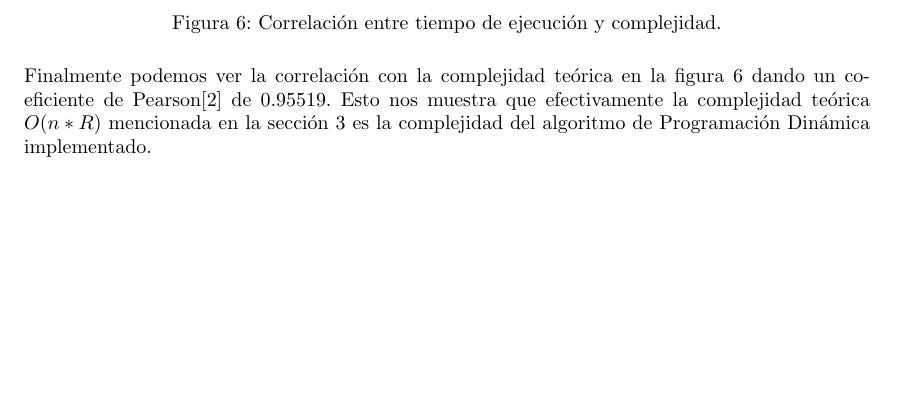
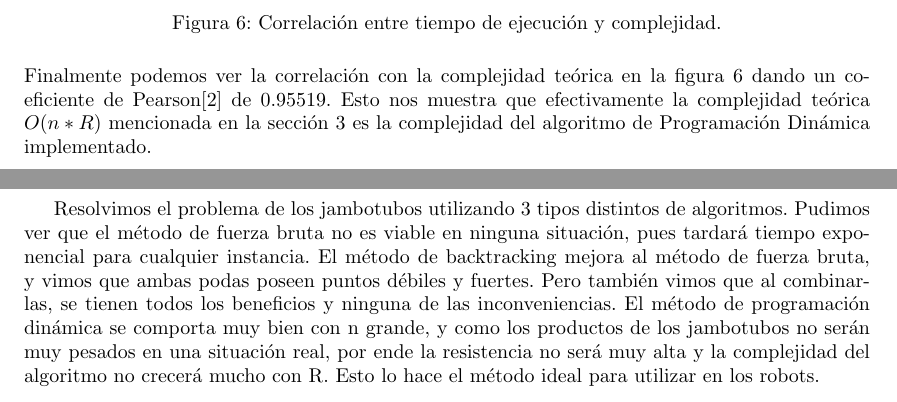
Before and after one commit to ShipOrSheep/tp1Algo3, a LaTeX document (informe/informe.tex): part of page 9 of 11 before the commit and two parts of pages 9 and 10 of 11 after it, the two joined at a grey line, cut so that both start at the same text, the shorter picture padded with empty space. Compiled offline with pdfLaTeX.

Commit message:
Le agrego una conclusion al informe

```diff
--- a/informe/informe.tex
+++ b/informe/informe.tex
@@ -323,6 +323,10 @@ Finalmente podemos ver la correlación con la complejidad teórica en la figura
 % ---------------------------------------------------------------------------------------------
 
 \section{Conclusiones} \label{sec:conclusiones}
+Resolvimos el problema de los jambotubos utilizando 3 tipos distintos de algoritmos.
+Pudimos ver que el método de fuerza bruta no es viable en ninguna situación, pues tardará tiempo exponencial para cualquier instancia.
+El método de backtracking mejora al método de fuerza bruta, y vimos que ambas podas poseen puntos débiles y fuertes. Pero también vimos que al combinarlas, se tienen todos los beneficios y ninguna de las inconveniencias.
+El método de programación dinámica se comporta muy bien con n grande, y como los productos de los jambotubos no serán muy pesados en una situación real, por ende la resistencia no será muy alta y la complejidad del algoritmo no crecerá mucho con R. Esto lo hace el método ideal para utilizar en los robots.
 
 \newpage
 \nocite{*}
```
